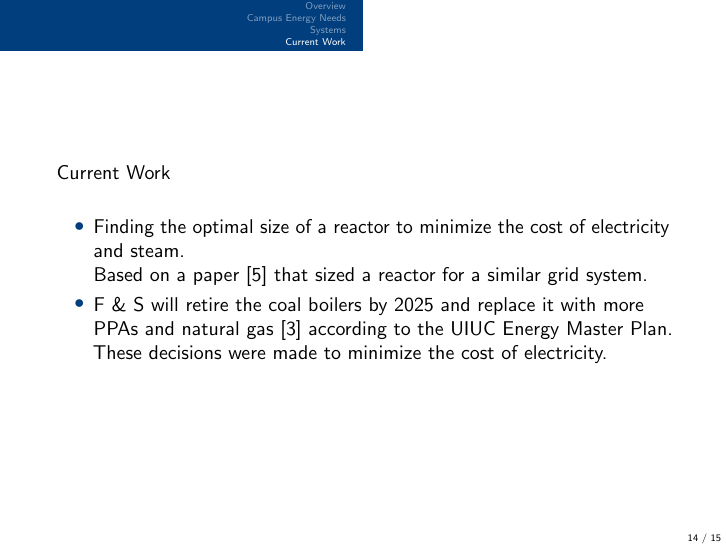
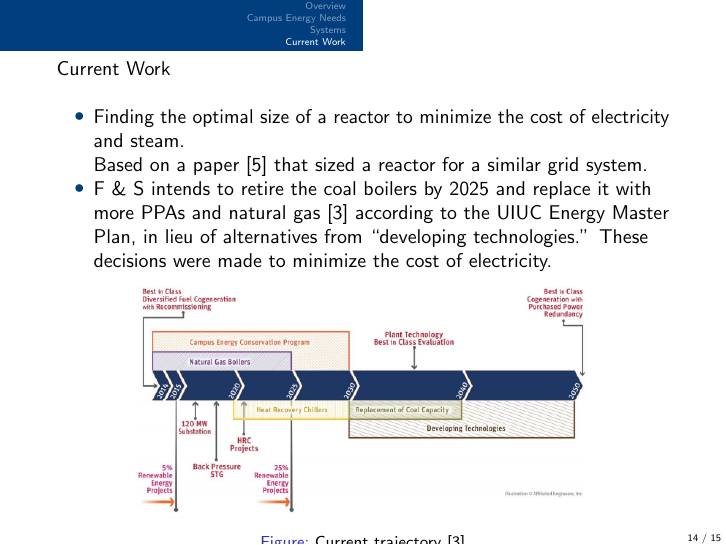
Before and after one commit to arfc/2019-campus-grid, LaTeX slides (grid_presentation.tex, which reads work.tex): page 14 of 15. Compiled offline with pdfLaTeX; a LaTeX package or settings file that is missing is left out.

Commit message:
adds figure and fixes wording

```diff
--- a/work.tex
+++ b/work.tex
@@ -4,6 +4,13 @@
 	\begin{itemize}
 		\item Finding the optimal size of a reactor to minimize the cost of electricity and steam. \\
 		Based on a paper \cite{baker_optimal_2018} that sized a reactor for a similar grid system.
-		\item F \& S will retire the coal boilers by 2025 and replace it with more PPAs and natural gas \cite{affiliated_engineers_inc_utilities_2015} according to the UIUC Energy Master Plan. These decisions were made to minimize the cost of electricity.
+		\item F \& S intends to retire the coal boilers by 2025 and replace it with more PPAs and natural gas \cite{affiliated_engineers_inc_utilities_2015} according to the UIUC Energy Master Plan, in lieu of alternatives from ``developing technologies.'' These decisions were made to minimize the cost of electricity.
 	\end{itemize}
+
+	\begin{figure}
+		\centering
+		\label{fig:masterplan}
+		\includegraphics[width=0.75\textwidth]{./images/masterplan.png}
+		\caption{Current trajectory \cite{affiliated_engineers_inc_utilities_2015}}
+	\end{figure}
 \end{frame}
```
Also changed, not shown: grid_presentation.bbl (deleted), grid_presentation.pdf, images/masterplan.png (added), 11 other files.
